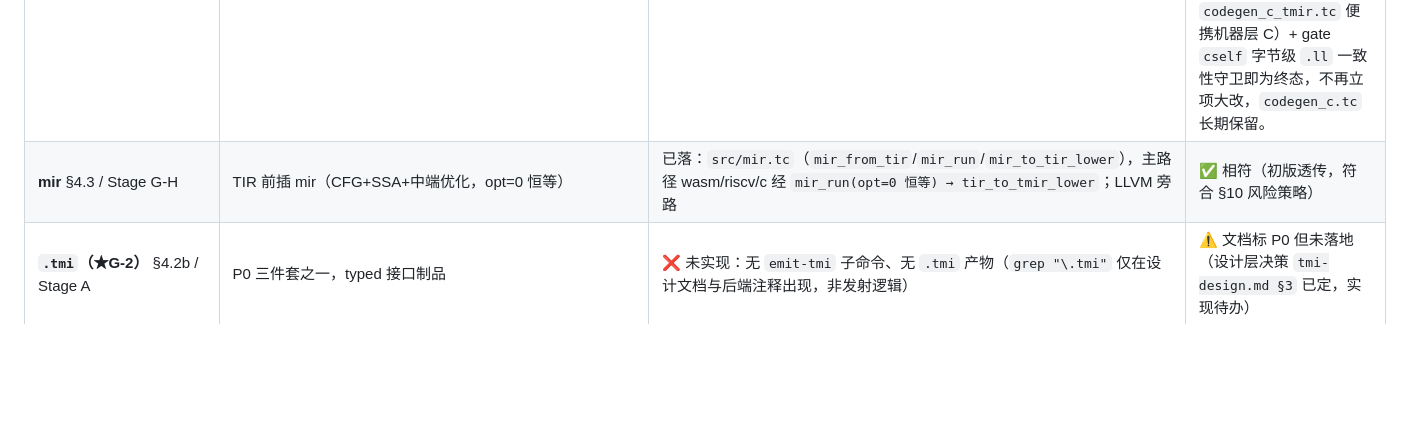
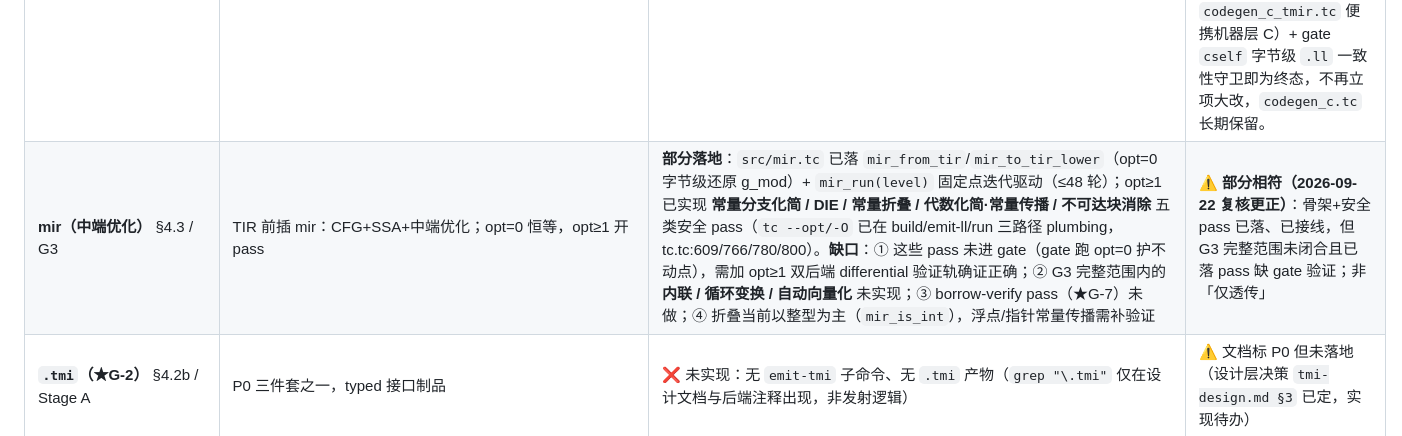
Before and after one commit to tlangroup/t, a Markdown page: docs/compiler/compiler-pipeline-design.md, the part around the change. Rendered like a GitHub page; blank space fills up the shorter version.

Commit message:
docs(compiler): 更正 §9.1 G3 mir 状态——安全 pass 已落+已接线，非仅透传
- G3 行：由『初版透传』更正为『部分落地』——src/mir.tc 已实现 mir_run 固定点驱动
  + 五类安全 pass（常量分支化简/DIE/常量折叠/代数化简·常量传播/不可达块消除），
  tc --opt/-O 已在 build/emit-ll/run 三路径 plumbing（tc.tc:609/766/780/800）
- 缺口：已落 pass 未进 gate（需 opt>=1 双后端 differential 验证）；内联/循环/向量化未做；
  borrow-verify(★G-7) 未做；折叠以整型为主需补浮点/指针验证

```diff
--- a/docs/compiler/compiler-pipeline-design.md
+++ b/docs/compiler/compiler-pipeline-design.md
@@ -329,7 +329,7 @@ PGO 之上预留 ML 决策接口（内联/regalloc，LLVM MLGO 范式）；GPU
 | **tmir** §4.4/4.5 | 机器桥，便携薄后端消费 | 一致：`codegen_wasm.tc`(16×tmir) / `codegen_riscv.tc`(7×) / `codegen_c_tmir.tc`(24×) 均消费 tmir；LLVM 不消费 | ✅ 相符 |
 | **LLVM 后端** §4.5① | 直消费 TIR，不经 tmir | 一致：`tc build/emit-ll/run` 走 `tir_to_ll`，绕过 mir/tmir（`src/tc.tc:607`） | ✅ 相符 |
 | **C 后端（tmir→C）** G1 | 单一真相源 tmir→C，删除重复 lowering | ⚠ **两套 C 后端并存，但性质不同、非「重复 lowering」**：① `src/codegen_c.tc`（4817 行，**全功能自举/RELEASE C 后端**，消费 post-sema AST、靠 `expr_type_desc`/`desc_to_c` 类型恢复）← `tc compile --emit-c`，被 gate.mjs`cself`/ir_snapshot.mjs/bootstrap.mjs/difftest.mjs/run_examples.mjs 全用；② `src/codegen_c_tmir.tc`（863 行，**便携机器层 C 后端**，消费 tmir，仅 S1 标量+S2 聚合覆盖）← 仅 `tests/m1` 的 `tc build --backend tmir-c`。**漂移根已除**：Bug1/Bug2 类漂移发生在 LLVM↔便携后端之间，便携后端（wasm/riscv/c_tmir）现统一消费 tmir 单一源；自举 C 后端与 LLVM 同属「RELEASE 直消费前端」路径（LLVM 直消费 TIR、C 直消费 AST），二者对拍由 gate `cself` 步 **字节级 .ll 一致性** 守卫，漂移可侦测。 | ⚠ **务实收口（2026-09-22 裁定 Option A 为终态）**：G1 主体（便携后端单一源 + 漂移可侦测）已达成；字面「删 `codegen_c.tc`、自举 C 迁 tmir-c」**不可行**——`codegen_c_tmir` 仅 S1+S2、`TIR_OP_CONST_STR` 标 `unsupported`、且 `build src/tc.tc --backend tmir-c` 实测 **崩溃**（`index_out_of_bounds` @`t_slice_at`，EXIT=1），无法自举整编译器。**用户已裁定 A：以务实收口为 G1 最终形态**——双后端并存（`codegen_c.tc` 全功能自举 C + `codegen_c_tmir.tc` 便携机器层 C）+ gate `cself` 字节级 `.ll` 一致性守卫即为终态，不再立项大改，`codegen_c.tc` 长期保留。 |
-| **mir** §4.3 / Stage G-H | TIR 前插 mir（CFG+SSA+中端优化，opt=0 恒等） | 已落：`src/mir.tc`（`mir_from_tir`/`mir_run`/`mir_to_tir_lower`），主路径 wasm/riscv/c 经 `mir_run(opt=0 恒等) → tir_to_tmir_lower`；LLVM 旁路 | ✅ 相符（初版透传，符合 §10 风险策略） |
+| **mir（中端优化）** §4.3 / G3 | TIR 前插 mir：CFG+SSA+中端优化；opt=0 恒等，opt≥1 开 pass | **部分落地**：`src/mir.tc` 已落 `mir_from_tir`/`mir_to_tir_lower`（opt=0 字节级还原 g_mod）+ `mir_run(level)` 固定点迭代驱动（≤48 轮）；opt≥1 已实现 **常量分支化简 / DIE / 常量折叠 / 代数化简·常量传播 / 不可达块消除** 五类安全 pass（`tc --opt/-O` 已在 build/emit-ll/run 三路径 plumbing，tc.tc:609/766/780/800）。**缺口**：① 这些 pass 未进 gate（gate 跑 opt=0 护不动点），需加 opt≥1 双后端 differential 验证轨确证正确；② G3 完整范围内的 **内联 / 循环变换 / 自动向量化** 未实现；③ borrow-verify pass（★G-7）未做；④ 折叠当前以整型为主（`mir_is_int`），浮点/指针常量传播需补验证 | ⚠ **部分相符（2026-09-22 复核更正）**：骨架+安全 pass 已落、已接线，但 G3 完整范围未闭合且已落 pass 缺 gate 验证；非「仅透传」 |
 | **`.tmi`（★G-2）** §4.2b / Stage A | P0 三件套之一，typed 接口制品 | ❌ 未实现：无 `emit-tmi` 子命令、无 `.tmi` 产物（`grep "\.tmi"` 仅在设计文档与后端注释出现，非发射逻辑） | ⚠ 文档标 P0 但未落地（设计层决策 `tmi-design.md §3` 已定，实现待办） |
 | **Driver/Query/Scheduler（★G-1）** §5.1 / Stage A | P0 三件套之一，查询依赖图 + red-green + work-stealing | ❌ 未实现：仅有 `docs/compiler/driver-query-design.md` 设计，无对应引擎代码 | ⚠ 文档标 P0 但未落地 |
 | **Cranelift** Stage I | debug 快编后端 | ❌ 未实现（无 `codegen_cranelift.tc`） | ✅ 符合路线图（后续 Stage） |
```
